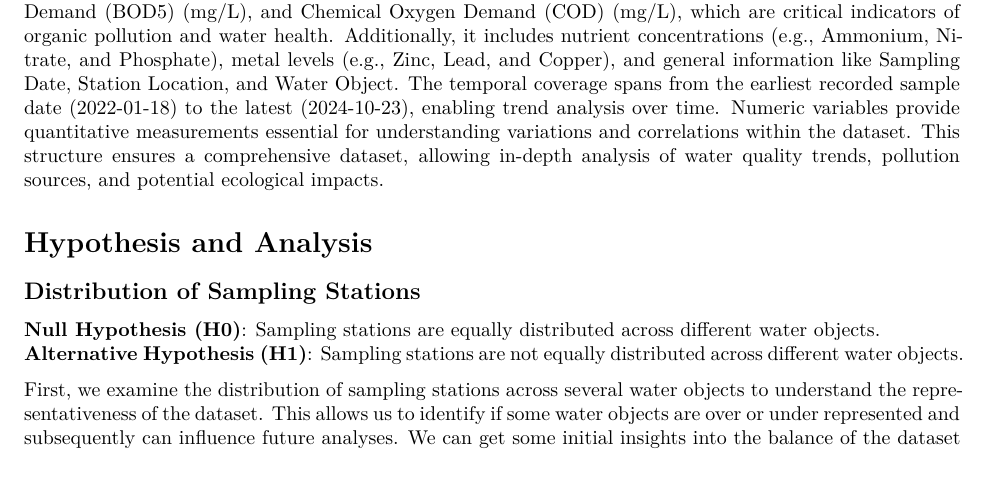
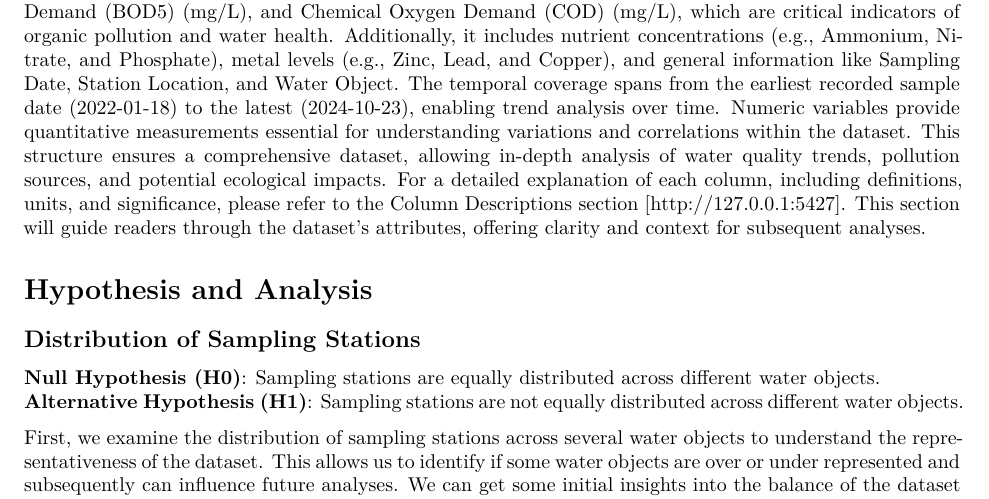
Before and after one commit to M-Marina4/Data-Visualization, an R Markdown document (report.Rmd): part of page 4 of 10, cut so that both start at the same text. Rendered offline with R 4.5, knitr and Pandoc, then LaTeX, with nearby package versions.

Commit message:
new work

```diff
--- a/report.Rmd
+++ b/report.Rmd
@@ -87,7 +87,7 @@ Water quality in Armenia is vital because industrial, agricultural, and urban ac
 
 The dataset being analyzed during the analysis contains vital water quality measurements collected from various monitoring stations across multiple water bodies. Each row represents a specific sampling event, with columns providing detailed information on physical, chemical, and biological parameters measured during that event. The dataset includes variables such as Dissolved Oxygen (mg/L), Biochemical Oxygen Demand (BOD5) (mg/L), and Chemical Oxygen Demand (COD) (mg/L), which are critical indicators of organic pollution and water health. Additionally, it includes nutrient concentrations (e.g., Ammonium, Nitrate, and Phosphate), metal levels (e.g., Zinc, Lead, and Copper), and general information like Sampling Date, Station Location, and Water Object.
 The temporal coverage spans from the earliest recorded sample date (`r min(data_cleaned$Date)`) to the latest (`r max(data_cleaned$Date)`), enabling trend analysis over time. Numeric variables provide quantitative measurements essential for understanding variations and correlations within the dataset.
-This structure ensures a comprehensive dataset, allowing in-depth analysis of water quality trends, pollution sources, and potential ecological impacts.
+This structure ensures a comprehensive dataset, allowing in-depth analysis of water quality trends, pollution sources, and potential ecological impacts. For a detailed explanation of each column, including definitions, units, and significance, please refer to the Column Descriptions section [http://127.0.0.1:5427]. This section will guide readers through the dataset's attributes, offering clarity and context for subsequent analyses.
 
 \section{Hypothesis and Analysis}
 \label{sec:hypothesis-analysis}
```
